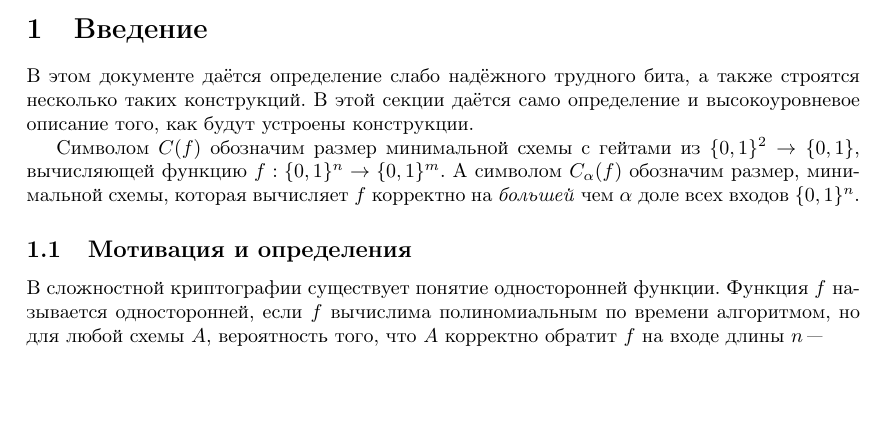
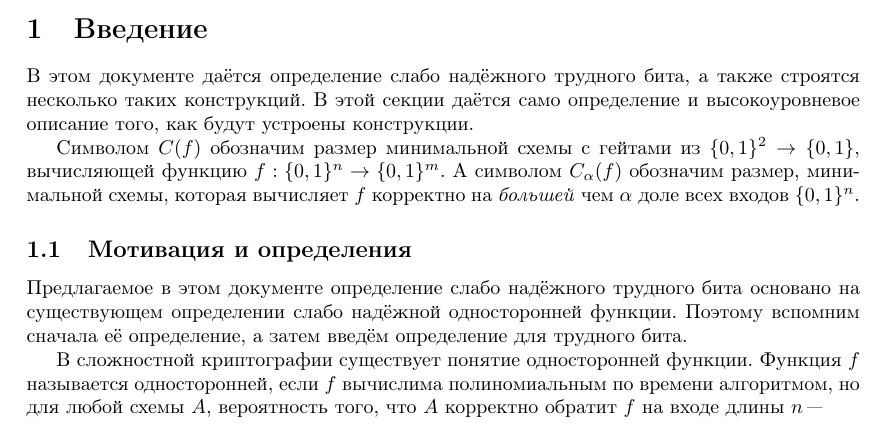
Before and after one commit to gnull/master-thesis-2019, a LaTeX document (main.tex): part of page 1 of 7, cut so that both start at the same text, the shorter picture padded with empty space. Compiled offline with pdfLaTeX.

Commit message:
More edits

```diff
--- a/main.tex
+++ b/main.tex
@@ -71,6 +71,10 @@ $C_\alpha(f)$ обозначим размер, минимальной схемы
 корректно на \emph{большей} чем $\alpha$ доле всех входов $\{0, 1\}^n$.
 
 \subsection{Мотивация и определения}
+
+Предлагаемое в этом документе определение слабо надёжного трудного бита основано
+на существующем определении слабо надёжной односторонней функции. Поэтому
+вспомним сначала её определение, а затем введём определение для трудного бита.
 
 В сложностной криптографии существует понятие односторонней функции. Функция
 $f$ называется односторонней, если $f$ вычислима полиномиальным по времени
```
